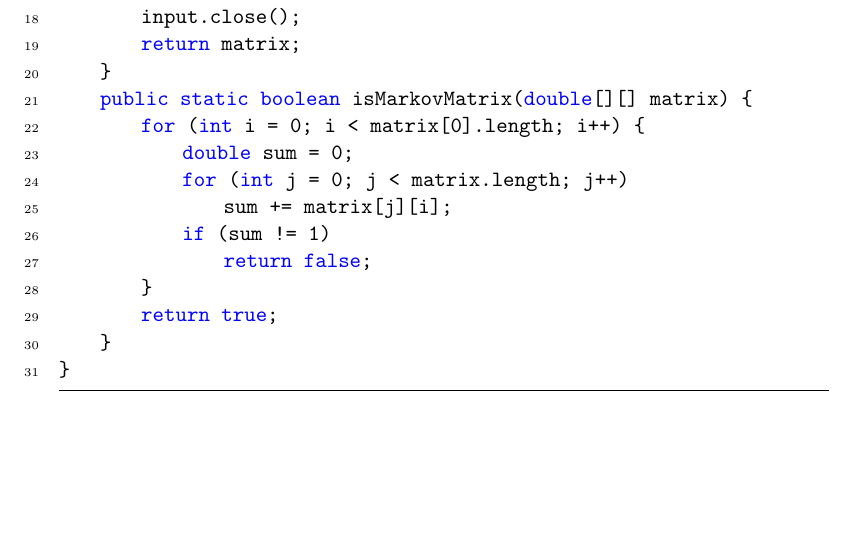
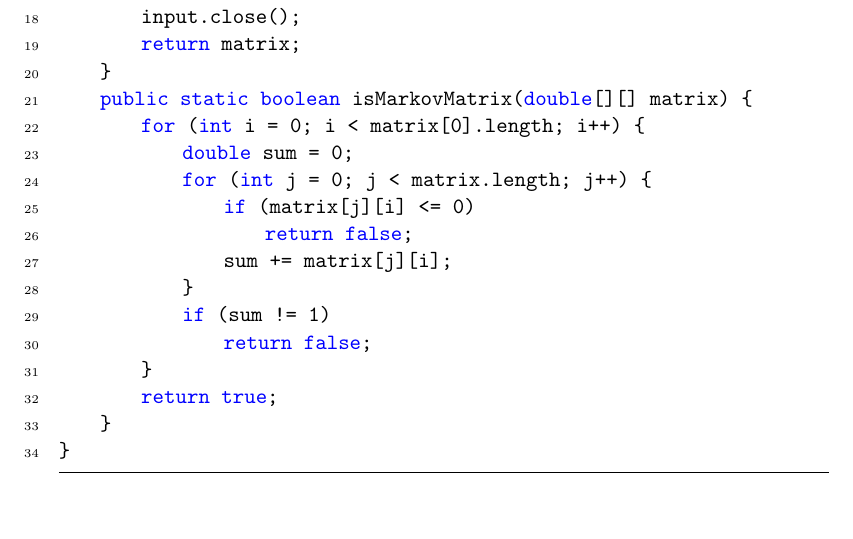
Before and after one commit to ghorbanzade/UMB-CS114-2015F, a LaTeX problem sheet (assignments/hw04/solution/hw04s.tex, which reads assignments/hw04/solution/content.tex): part of page 2 of 8, cut so that both start at the same text. Compiled offline with pdfLaTeX.

Commit message:
fixed minor bug in solution to assignment 4

```diff
--- a/assignments/hw04/solution/content.tex
+++ b/assignments/hw04/solution/content.tex
@@ -48,8 +48,11 @@ public class MarkovMatrix {
 	public static boolean isMarkovMatrix(double[][] matrix) {
 		for (int i = 0; i < matrix[0].length; i++) {
 			double sum = 0;
-			for (int j = 0; j < matrix.length; j++)
+			for (int j = 0; j < matrix.length; j++) {
+				if (matrix[j][i] <= 0)
+					return false;
 				sum += matrix[j][i];
+			}
 			if (sum != 1)
 				return false;
 		}
```
Also changed, not shown: 1 other file.
